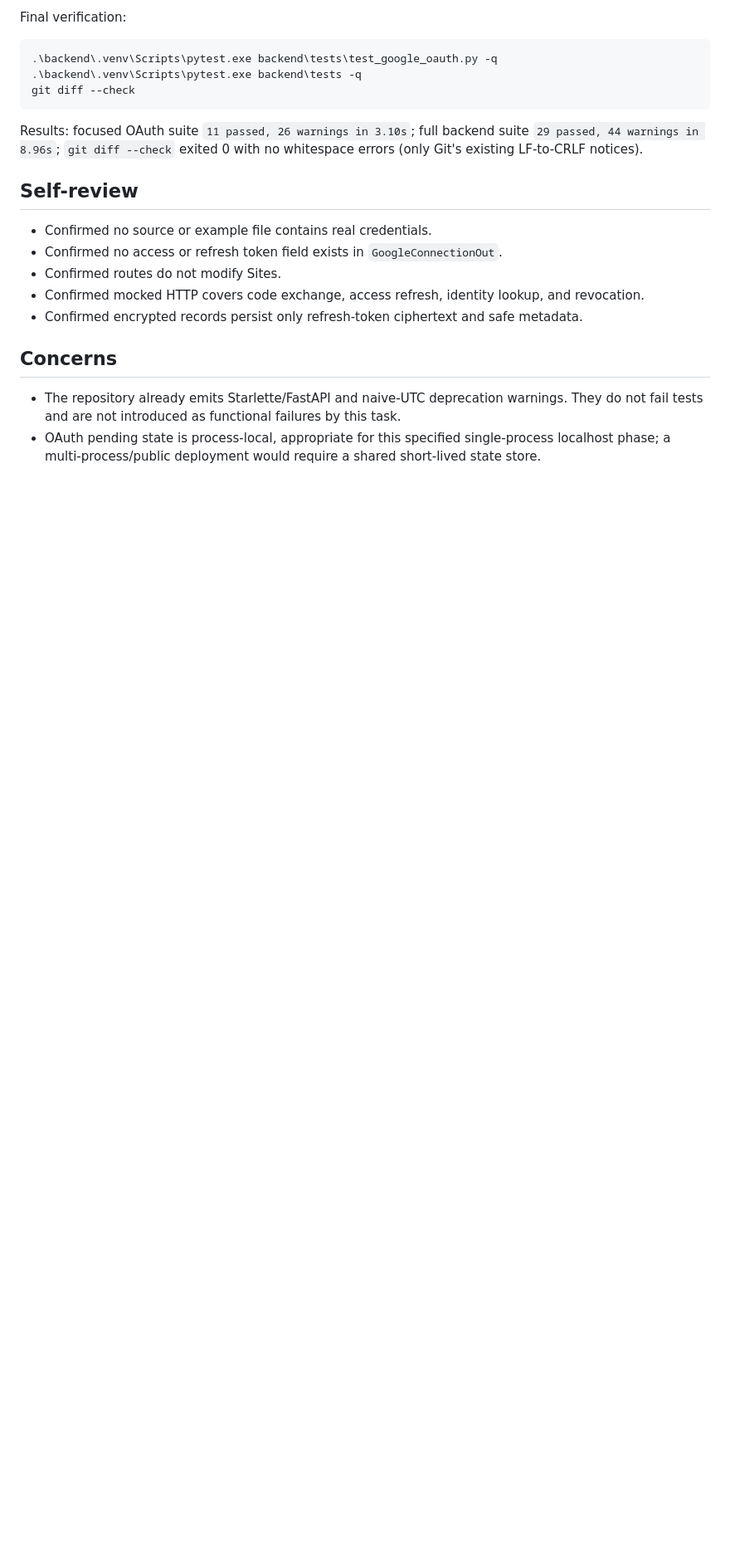
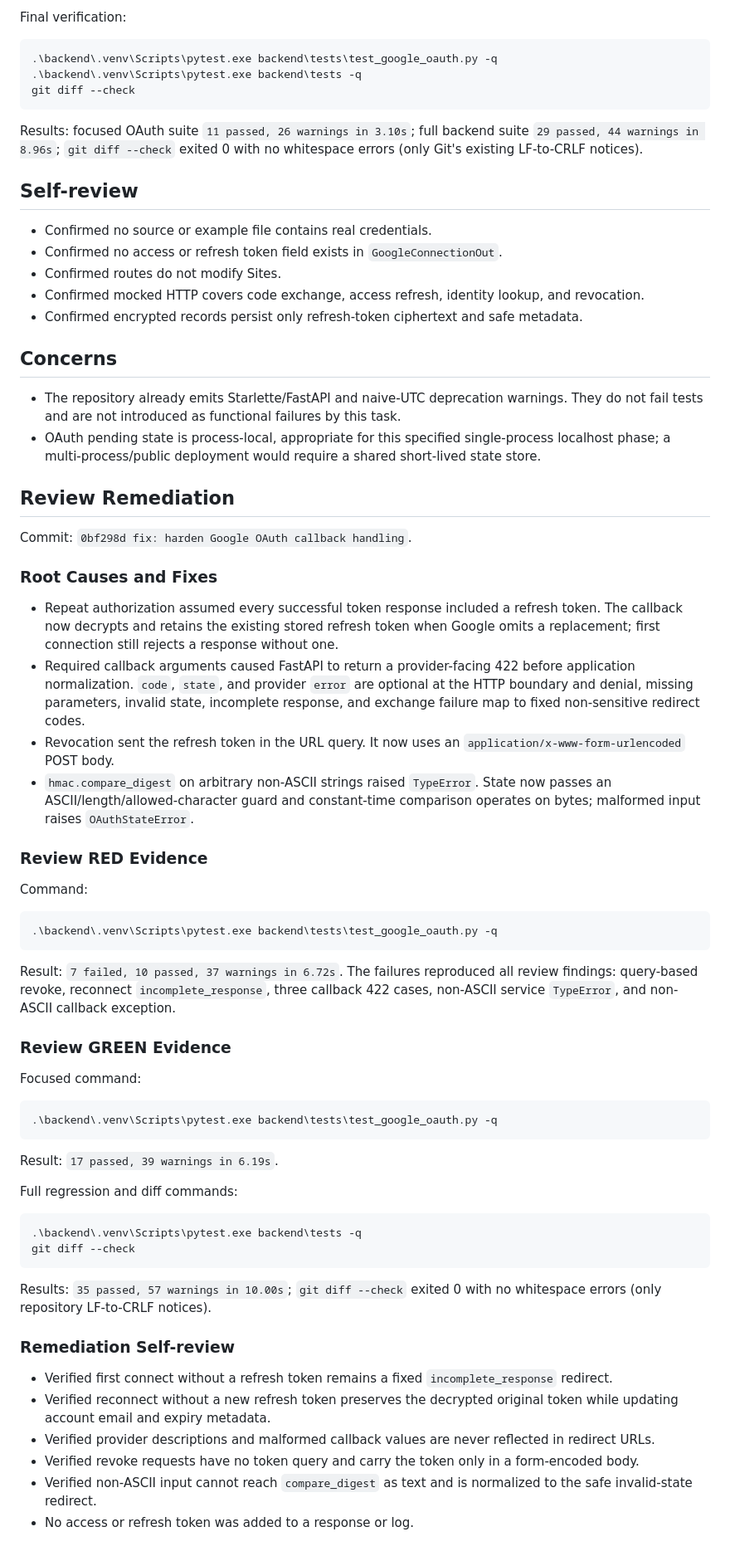
Before and after one commit to KushnerRoman/SD, a Markdown page: .superpowers/sdd/task-2-report.md, the part around the change. Shown at 83% size. GitHub-like rendering; blank space fills up the shorter version.

Commit message:
docs: record task 2 OAuth review fixes

````diff
--- a/.superpowers/sdd/task-2-report.md
+++ b/.superpowers/sdd/task-2-report.md
@@ -114,3 +114,52 @@ Results: focused OAuth suite `11 passed, 26 warnings in 3.10s`; full backend sui
 
 - The repository already emits Starlette/FastAPI and naive-UTC deprecation warnings. They do not fail tests and are not introduced as functional failures by this task.
 - OAuth pending state is process-local, appropriate for this specified single-process localhost phase; a multi-process/public deployment would require a shared short-lived state store.
+
+## Review Remediation
+
+Commit: `0bf298d fix: harden Google OAuth callback handling`.
+
+### Root Causes and Fixes
+
+- Repeat authorization assumed every successful token response included a refresh token. The callback now decrypts and retains the existing stored refresh token when Google omits a replacement; first connection still rejects a response without one.
+- Required callback arguments caused FastAPI to return a provider-facing 422 before application normalization. `code`, `state`, and provider `error` are optional at the HTTP boundary and denial, missing parameters, invalid state, incomplete response, and exchange failure map to fixed non-sensitive redirect codes.
+- Revocation sent the refresh token in the URL query. It now uses an `application/x-www-form-urlencoded` POST body.
+- `hmac.compare_digest` on arbitrary non-ASCII strings raised `TypeError`. State now passes an ASCII/length/allowed-character guard and constant-time comparison operates on bytes; malformed input raises `OAuthStateError`.
+
+### Review RED Evidence
+
+Command:
+
+```powershell
+.\backend\.venv\Scripts\pytest.exe backend\tests\test_google_oauth.py -q
+```
+
+Result: `7 failed, 10 passed, 37 warnings in 6.72s`. The failures reproduced all review findings: query-based revoke, reconnect `incomplete_response`, three callback 422 cases, non-ASCII service `TypeError`, and non-ASCII callback exception.
+
+### Review GREEN Evidence
+
+Focused command:
+
+```powershell
+.\backend\.venv\Scripts\pytest.exe backend\tests\test_google_oauth.py -q
+```
+
+Result: `17 passed, 39 warnings in 6.19s`.
+
+Full regression and diff commands:
+
+```powershell
+.\backend\.venv\Scripts\pytest.exe backend\tests -q
+git diff --check
+```
+
+Results: `35 passed, 57 warnings in 10.00s`; `git diff --check` exited 0 with no whitespace errors (only repository LF-to-CRLF notices).
+
+### Remediation Self-review
+
+- Verified first connect without a refresh token remains a fixed `incomplete_response` redirect.
+- Verified reconnect without a new refresh token preserves the decrypted original token while updating account email and expiry metadata.
+- Verified provider descriptions and malformed callback values are never reflected in redirect URLs.
+- Verified revoke requests have no token query and carry the token only in a form-encoded body.
+- Verified non-ASCII input cannot reach `compare_digest` as text and is normalized to the safe invalid-state redirect.
+- No access or refresh token was added to a response or log.
````
